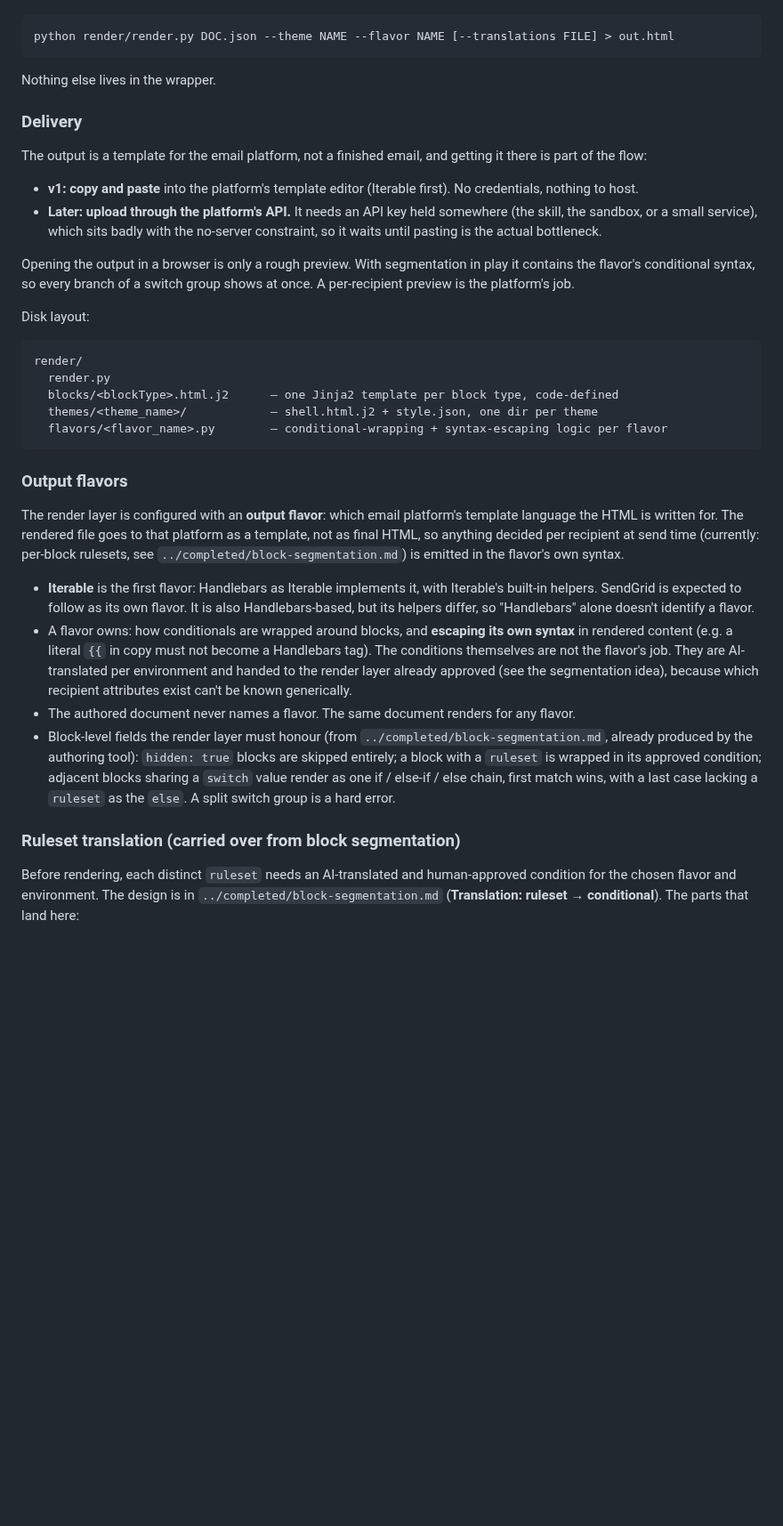
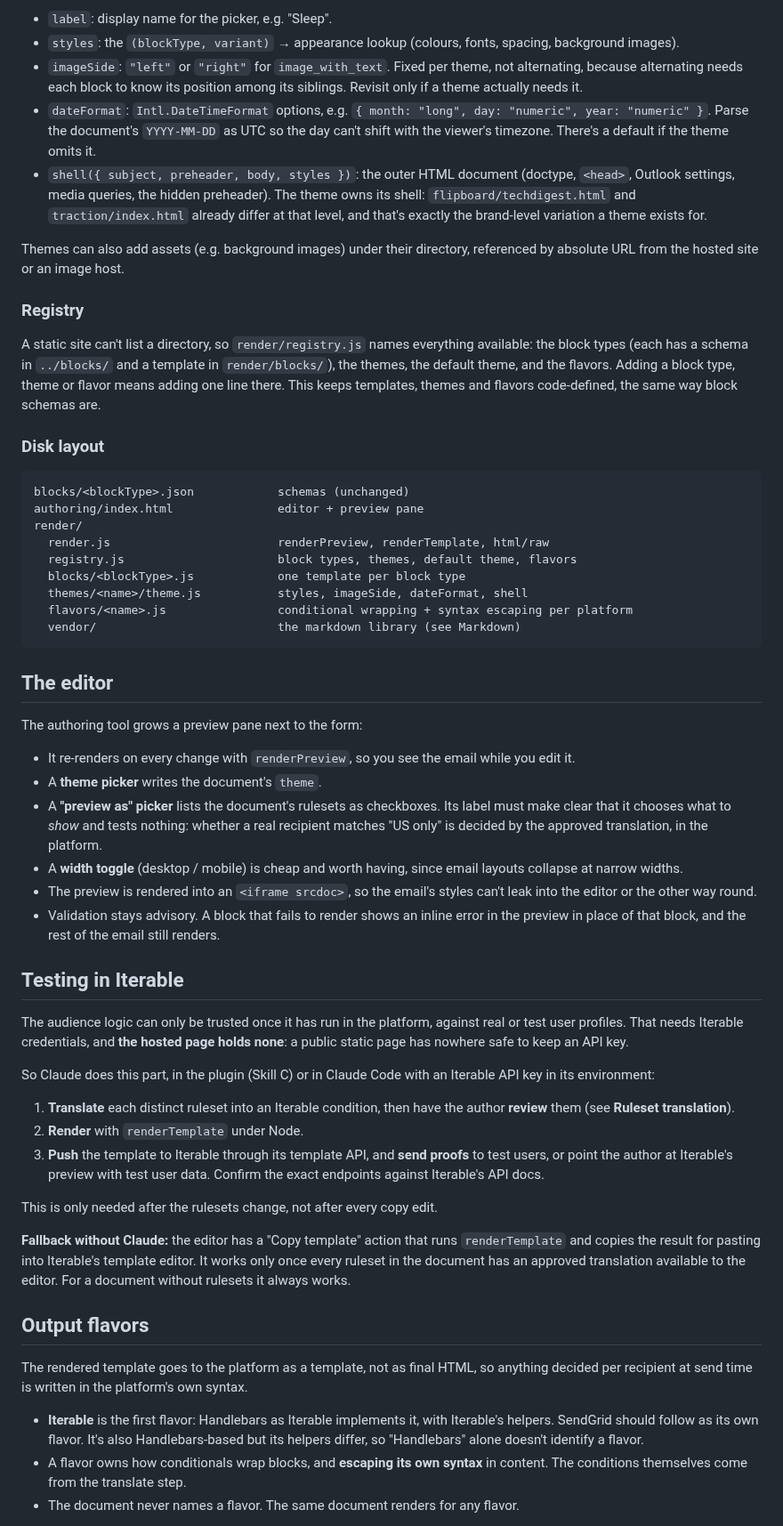
Before and after one commit to infoentropy/emails, a Markdown page: specs/render-layer-tool.md, the part around one of its changes. Shown at 89% size. Rendered like a GitHub page; blank space fills up the shorter version.

````diff
--- a/specs/render-layer-tool.md
+++ b/specs/render-layer-tool.md
@@ -68,39 +95,59 @@ A thin command wrapper in the same file reads the files, calls `render`, and pri
+- `label`: display name for the picker, e.g. "Sleep".
+- `styles`: the `(blockType, variant)` → appearance lookup (colours, fonts, spacing, background images).
+- `imageSide`: `"left"` or `"right"` for `image_with_text`. Fixed per theme, not alternating, because alternating needs each block to know its position among its siblings. Revisit only if a theme actually needs it.
+- `dateFormat`: `Intl.DateTimeFormat` options, e.g. `{ month: "long", day: "numeric", year: "numeric" }`. Parse the document's `YYYY-MM-DD` as UTC so the day can't shift with the viewer's timezone. There's a default if the theme omits it.
+- `shell({ subject, preheader, body, styles })`: the outer HTML document (doctype, `<head>`, Outlook settings, media queries, the hidden preheader). The theme owns its shell: `flipboard/techdigest.html` and `traction/index.html` already differ at that level, and that's exactly the brand-level variation a theme exists for.
+
+Themes can also add assets (e.g. background images) under their directory, referenced by absolute URL from the hosted site or an image host.
+
+### Registry
+
+A static site can't list a directory, so `render/registry.js` names everything available: the block types (each has a schema in `../blocks/` and a template in `render/blocks/`), the themes, the default theme, and the flavors. Adding a block type, theme or flavor means adding one line there. This keeps templates, themes and flavors code-defined, the same way block schemas are.
+
+### Disk layout
 
 ```
-python render/render.py DOC.json --theme NAME --flavor NAME [--translations FILE] > out.html
+blocks/<blockType>.json            schemas (unchanged)
+authoring/index.html               editor + preview pane
+render/
+  render.js                        renderPreview, renderTemplate, html/raw
+  registry.js                      block types, themes, default theme, flavors
+  blocks/<blockType>.js            one template per block type
+  themes/<name>/theme.js           styles, imageSide, dateFormat, shell
+  flavors/<name>.js                conditional wrapping + syntax escaping per platform
+  vendor/                          the markdown library (see Markdown)
 ```
 
-Nothing else lives in the wrapper.
+## The editor
 
-### Delivery
+The authoring tool grows a preview pane next to the form:
 
-The output is a template for the email platform, not a finished email, and getting it there is part of the flow:
+- It re-renders on every change with `renderPreview`, so you see the email while you edit it.
+- A **theme picker** writes the document's `theme`.
+- A **"preview as" picker** lists the document's rulesets as checkboxes. Its label must make clear that it chooses what to *show* and tests nothing: whether a real recipient matches "US only" is decided by the approved translation, in the platform.
+- A **width toggle** (desktop / mobile) is cheap and worth having, since email layouts collapse at narrow widths.
+- The preview is rendered into an `<iframe srcdoc>`, so the email's styles can't leak into the editor or the other way round.
+- Validation stays advisory. A block that fails to render shows an inline error in the preview in place of that block, and the rest of the email still renders.
 
-- **v1: copy and paste** into the platform's template editor (Iterable first). No credentials, nothing to host.
-- **Later: upload through the platform's API.** It needs an API key held somewhere (the skill, the sandbox, or a small service), which sits badly with the no-server constraint, so it waits until pasting is the actual bottleneck.
+## Testing in Iterable
 
-Opening the output in a browser is only a rough preview. With segmentation in play it contains the flavor's conditional syntax, so every branch of a switch group shows at once. A per-recipient preview is the platform's job.
+The audience logic can only be trusted once it has run in the platform, against real or test user profiles. That needs Iterable credentials, and **the hosted page holds none**: a public static page has nowhere safe to keep an API key.
 
-Disk layout:
+So Claude does this part, in the plugin (Skill C) or in Claude Code with an Iterable API key in its environment:
 
-```
-render/
-  render.py
-  blocks/<blockType>.html.j2      — one Jinja2 template per block type, code-defined
-  themes/<theme_name>/            — shell.html.j2 + style.json, one dir per theme
-  flavors/<flavor_name>.py        — conditional-wrapping + syntax-escaping logic per flavor
-```
+1. **Translate** each distinct ruleset into an Iterable condition, then have the author **review** them (see **Ruleset translation**).
+2. **Render** with `renderTemplate` under Node.
+3. **Push** the template to Iterable through its template API, and **send proofs** to test users, or point the author at Iterable's preview with test user data. Confirm the exact endpoints against Iterable's API docs.
 
-### Output flavors
+This is only needed after the rulesets change, not after every copy edit.
 
-The render layer is configured with an **output flavor**: which email platform's template language the HTML is written for. The rendered file goes to that platform as a template, not as final HTML, so anything decided per recipient at send time (currently: per-block rulesets, see `../completed/block-segmentation.md`) is emitted in the flavor's own syntax.
+**Fallback without Claude:** the editor has a "Copy template" action that runs `renderTemplate` and copies the result for pasting into Iterable's template editor. It works only once every ruleset in the document has an approved translation available to the editor. For a document without rulesets it always works.
 
-- **Iterable** is the first flavor: Handlebars as Iterable implements it, with Iterable's built-in helpers. SendGrid is expected to follow as its own flavor. It is also Handlebars-based, but its helpers differ, so "Handlebars" alone doesn't identify a flavor.
-- A flavor owns: how conditionals are wrapped around blocks, and **escaping its own syntax** in rendered content (e.g. a literal `{{` in copy must not become a Handlebars tag). The conditions themselves are not the flavor's job. They are AI-translated per environment and handed to the render layer already approved (see the segmentation idea), because which recipient attributes exist can't be known generically.
-- The authored document never names a flavor. The same document renders for any flavor.
-- Block-level fields the render layer must honour (from `../completed/block-segmentation.md`, already produced by the authoring tool): `hidden: true` blocks are skipped entirely; a block with a `ruleset` is wrapped in its approved condition; adjacent blocks sharing a `switch` value render as one if / else-if / else chain, first match wins, with a last case lacking a `ruleset` as the `else`. A split switch group is a hard error.
+## Output flavors
 
-### Ruleset translation (carried over from block segmentation)
+The rendered template goes to the platform as a template, not as final HTML, so anything decided per recipient at send time is written in the platform's own syntax.
 
-Before rendering, each distinct `ruleset` needs an AI-translated and human-approved condition for the chosen flavor and environment. The design is in `../completed/block-segmentation.md` (**Translation: ruleset → conditional**). The parts that land here:
+- **Iterable** is the first flavor: Handlebars as Iterable implements it, with Iterable's helpers. SendGrid should follow as its own flavor. It's also Handlebars-based but its helpers differ, so "Handlebars" alone doesn't identify a flavor.
+- A flavor owns how conditionals wrap blocks, and **escaping its own syntax** in content. The conditions themselves come from the translate step.
+- The document never names a flavor. The same document renders for any flavor.
 
````
Also changed, not shown: other parts of specs/render-layer-tool.md (+118 -57 lines), ideas/claude-authoring-plugin.md (+5 -5 lines).
